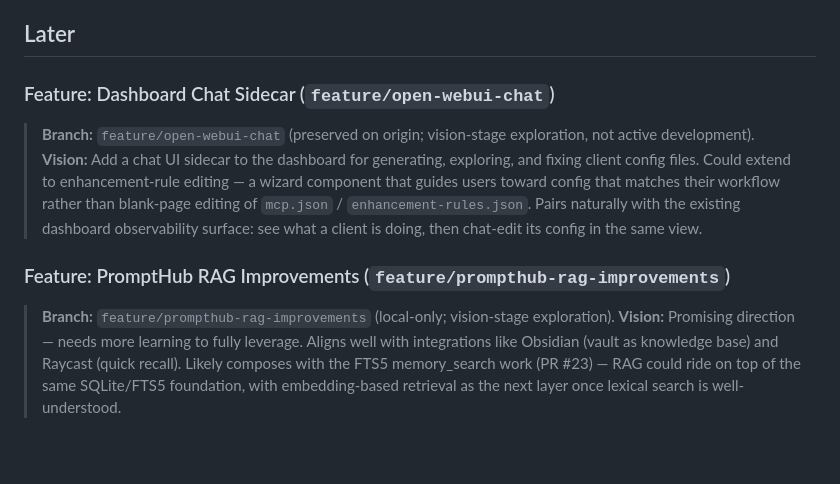
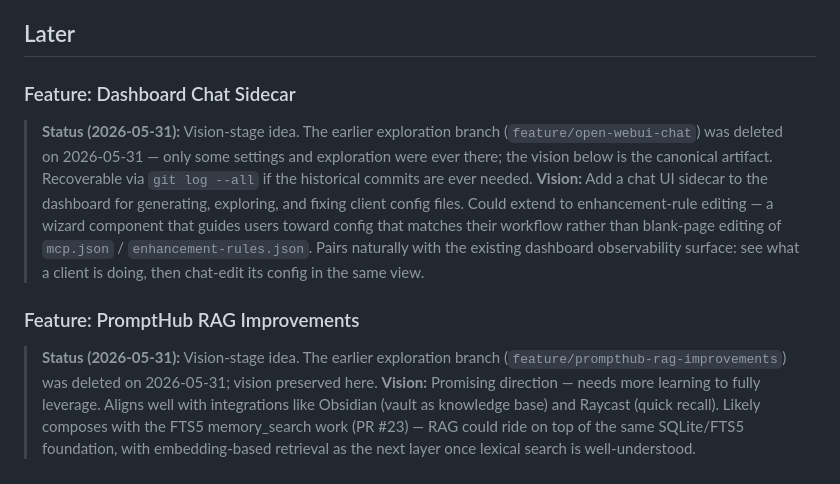
Before and after one commit to OmegaTeee/prompthub, a Markdown page: TODOS.md, the part around the change. Drawn GitHub-style; blank space fills up the shorter version.

Commit message:
chore(todos): drop branch refs for removed vision-stage exploration (#42)
Both `feature/open-webui-chat` and `feature/prompthub-rag-improvements`
are being deleted as part of post-stack cleanup. The vision text for
each was already the canonical artifact (the branches themselves held
only early exploration); this PR removes the now-misleading "Branch:"
pointers and adds a dated Status line so the dossier stays honest.

The historical commits remain recoverable via `git log --all` from any
local clone that still has the branches' SHAs in its reflog, but the
vision lives here.

Co-authored-by: Claude Opus 4.7 (1M context) <noreply@anthropic.com>

```diff
--- a/TODOS.md
+++ b/TODOS.md
@@ -45,14 +45,14 @@
 
 ## Later
 
-### Feature: Dashboard Chat Sidecar (`feature/open-webui-chat`)
+### Feature: Dashboard Chat Sidecar
 
-> **Branch:** `feature/open-webui-chat` (preserved on origin; vision-stage exploration, not active development).
+> **Status (2026-05-31):** Vision-stage idea. The earlier exploration branch (`feature/open-webui-chat`) was deleted on 2026-05-31 — only some settings and exploration were ever there; the vision below is the canonical artifact. Recoverable via `git log --all` if the historical commits are ever needed.
 > **Vision:** Add a chat UI sidecar to the dashboard for generating, exploring, and fixing client config files. Could extend to enhancement-rule editing — a wizard component that guides users toward config that matches their workflow rather than blank-page editing of `mcp.json` / `enhancement-rules.json`. Pairs naturally with the existing dashboard observability surface: see what a client is doing, then chat-edit its config in the same view.
 
-### Feature: PromptHub RAG Improvements (`feature/prompthub-rag-improvements`)
+### Feature: PromptHub RAG Improvements
 
-> **Branch:** `feature/prompthub-rag-improvements` (local-only; vision-stage exploration).
+> **Status (2026-05-31):** Vision-stage idea. The earlier exploration branch (`feature/prompthub-rag-improvements`) was deleted on 2026-05-31; vision preserved here.
 > **Vision:** Promising direction — needs more learning to fully leverage. Aligns well with integrations like Obsidian (vault as knowledge base) and Raycast (quick recall). Likely composes with the FTS5 memory_search work (PR #23) — RAG could ride on top of the same SQLite/FTS5 foundation, with embedding-based retrieval as the next layer once lexical search is well-understood.
 
 ### Refactor and standardize `scripts/` folder
```
